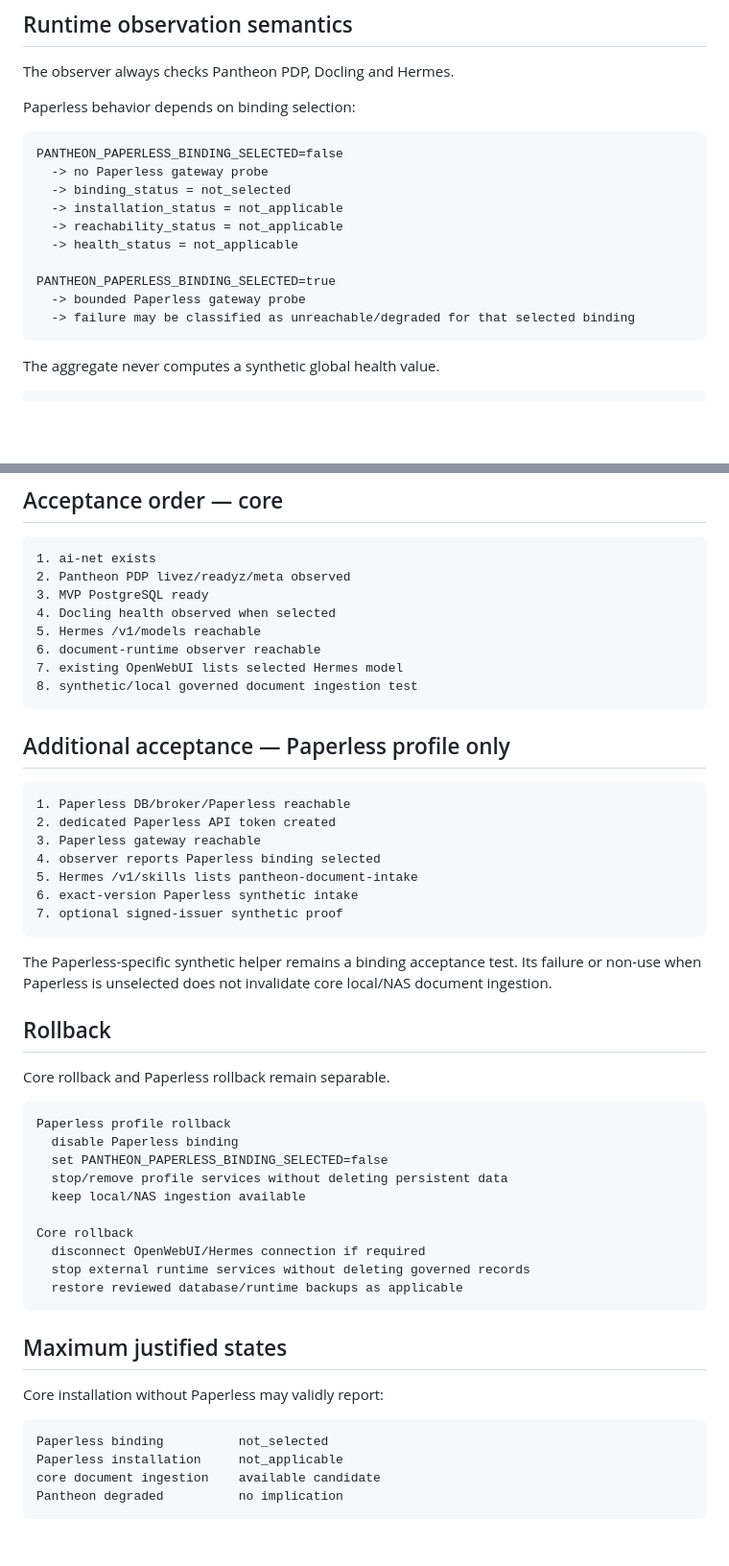
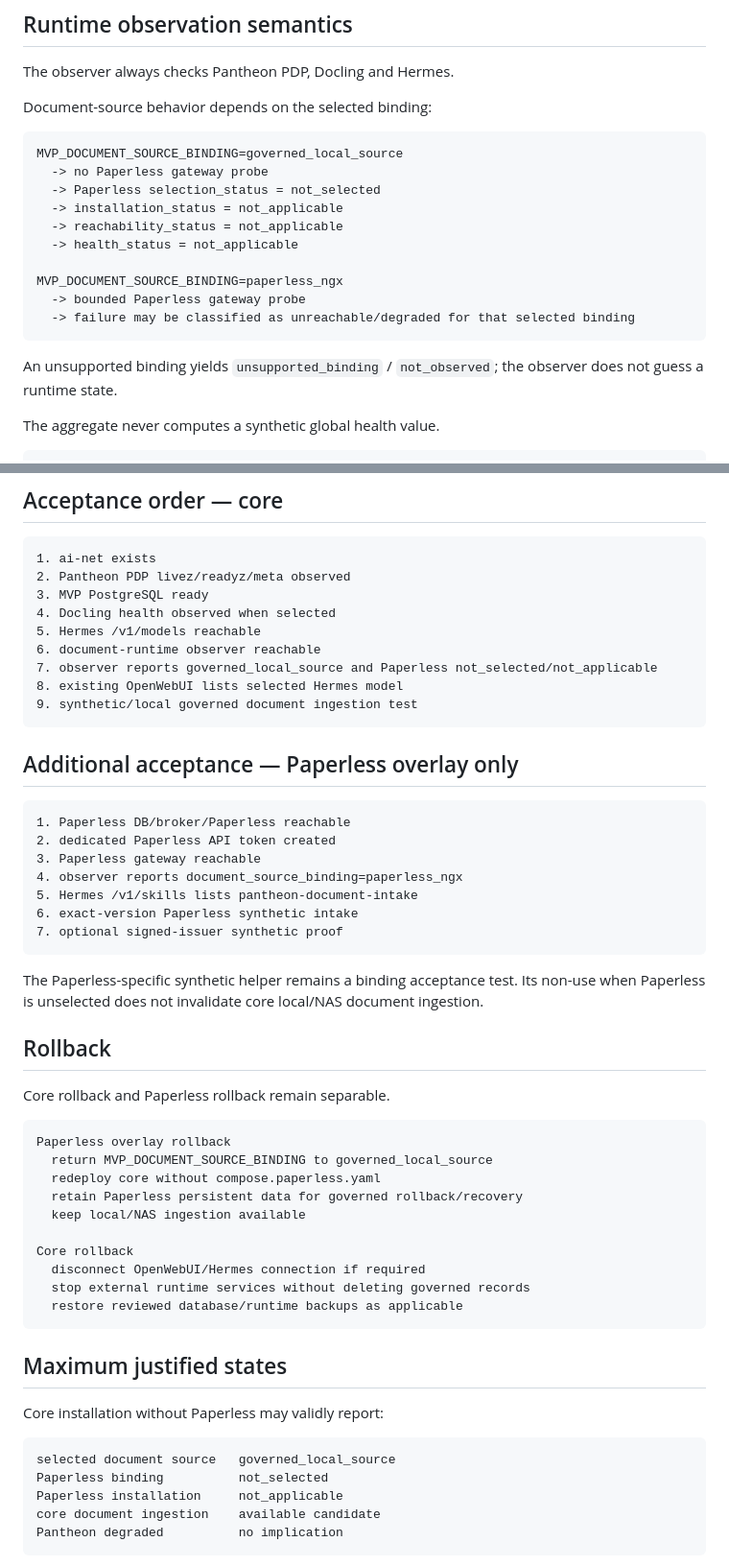
Before and after one commit to ifanjuang/pantheon-mvp, a Markdown page: docs/PHASE_B_PORTAINER_DEPLOYMENT.md, 2 parts joined by grey strips. Shown at 96% size. Drawn GitHub-style; blank space fills up the shorter version.

````diff
--- a/docs/PHASE_B_PORTAINER_DEPLOYMENT.md
+++ b/docs/PHASE_B_PORTAINER_DEPLOYMENT.md
@@ -204,20 +245,22 @@ skill listed != task authorized
 
 The observer always checks Pantheon PDP, Docling and Hermes.
 
-Paperless behavior depends on binding selection:
+Document-source behavior depends on the selected binding:
 
 ```text
-PANTHEON_PAPERLESS_BINDING_SELECTED=false
+MVP_DOCUMENT_SOURCE_BINDING=governed_local_source
   -> no Paperless gateway probe
-  -> binding_status = not_selected
+  -> Paperless selection_status = not_selected
   -> installation_status = not_applicable
   -> reachability_status = not_applicable
   -> health_status = not_applicable
 
-PANTHEON_PAPERLESS_BINDING_SELECTED=true
+MVP_DOCUMENT_SOURCE_BINDING=paperless_ngx
   -> bounded Paperless gateway probe
   -> failure may be classified as unreachable/degraded for that selected binding
 ```
+
+An unsupported binding yields `unsupported_binding` / `not_observed`; the observer does not guess a runtime state.
 
 The aggregate never computes a synthetic global health value.
 
@@ -248,33 +291,34 @@ Do not give OpenWebUI Paperless, PDP, issuer or administrative PostgreSQL secret
 4. Docling health observed when selected
 5. Hermes /v1/models reachable
 6. document-runtime observer reachable
-7. existing OpenWebUI lists selected Hermes model
-8. synthetic/local governed document ingestion test
+7. observer reports governed_local_source and Paperless not_selected/not_applicable
+8. existing OpenWebUI lists selected Hermes model
+9. synthetic/local governed document ingestion test
 ```
 
-## Additional acceptance — Paperless profile only
+## Additional acceptance — Paperless overlay only
 
 ```text
 1. Paperless DB/broker/Paperless reachable
 2. dedicated Paperless API token created
 3. Paperless gateway reachable
-4. observer reports Paperless binding selected
+4. observer reports document_source_binding=paperless_ngx
 5. Hermes /v1/skills lists pantheon-document-intake
 6. exact-version Paperless synthetic intake
 7. optional signed-issuer synthetic proof
 ```
 
-The Paperless-specific synthetic helper remains a binding acceptance test. Its failure or non-use when Paperless is unselected does not invalidate core local/NAS document ingestion.
+The Paperless-specific synthetic helper remains a binding acceptance test. Its non-use when Paperless is unselected does not invalidate core local/NAS document ingestion.
 
 ## Rollback
 
 Core rollback and Paperless rollback remain separable.
 
 ```text
-Paperless profile rollback
-  disable Paperless binding
-  set PANTHEON_PAPERLESS_BINDING_SELECTED=false
-  stop/remove profile services without deleting persistent data
+Paperless overlay rollback
+  return MVP_DOCUMENT_SOURCE_BINDING to governed_local_source
+  redeploy core without compose.paperless.yaml
+  retain Paperless persistent data for governed rollback/recovery
   keep local/NAS ingestion available
 
 Core rollback
@@ -288,6 +332,7 @@ Core rollback
 Core installation without Paperless may validly report:
 
 ```text
+selected document source   governed_local_source
 Paperless binding          not_selected
 Paperless installation     not_applicable
 core document ingestion    available candidate
````
Also changed, not shown: other parts of docs/PHASE_B_PORTAINER_DEPLOYMENT.md (+49 -8 lines).
